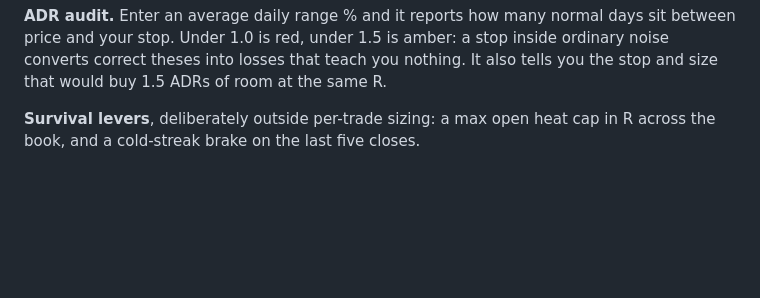
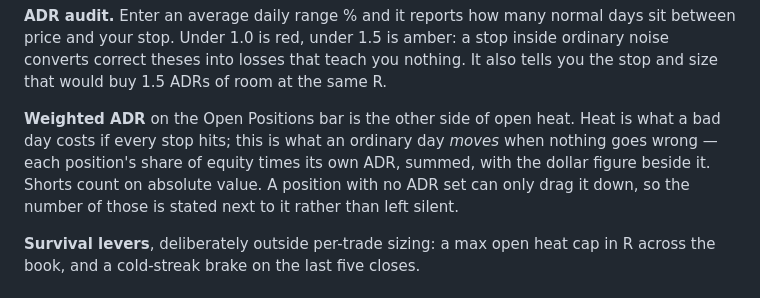
Before and after one commit to mrholdingsworth/calc, a Markdown page: README.md, the part around the change. GitHub-like rendering; blank space fills up the shorter version.

Commit message:
Document weighted ADR
Co-Authored-By: Claude Opus 5 <noreply@anthropic.com>

```diff
--- a/README.md
+++ b/README.md
@@ -41,6 +41,12 @@ and the card flips to *house money*.
 and your stop. Under 1.0 is red, under 1.5 is amber: a stop inside ordinary noise converts correct
 theses into losses that teach you nothing. It also tells you the stop and size that would buy 1.5 ADRs
 of room at the same R.
+
+**Weighted ADR** on the Open Positions bar is the other side of open heat. Heat is what a bad day
+costs if every stop hits; this is what an ordinary day *moves* when nothing goes wrong — each
+position's share of equity times its own ADR, summed, with the dollar figure beside it. Shorts count
+on absolute value. A position with no ADR set can only drag it down, so the number of those is
+stated next to it rather than left silent.
 
 **Survival levers**, deliberately outside per-trade sizing: a max open heat cap in R across the book,
 and a cold-streak brake on the last five closes.
```
Also changed, not shown: OPEN-ITEMS.md (+6 -0 lines).
